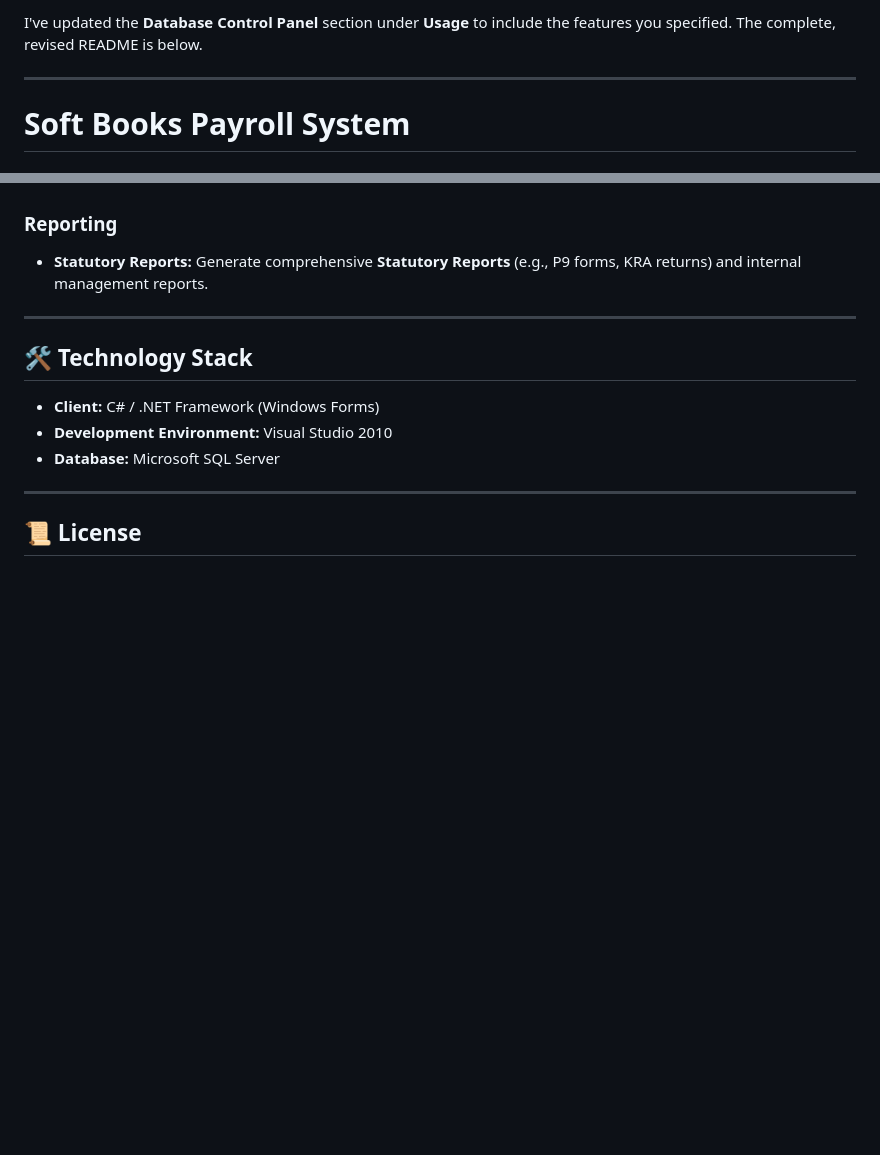
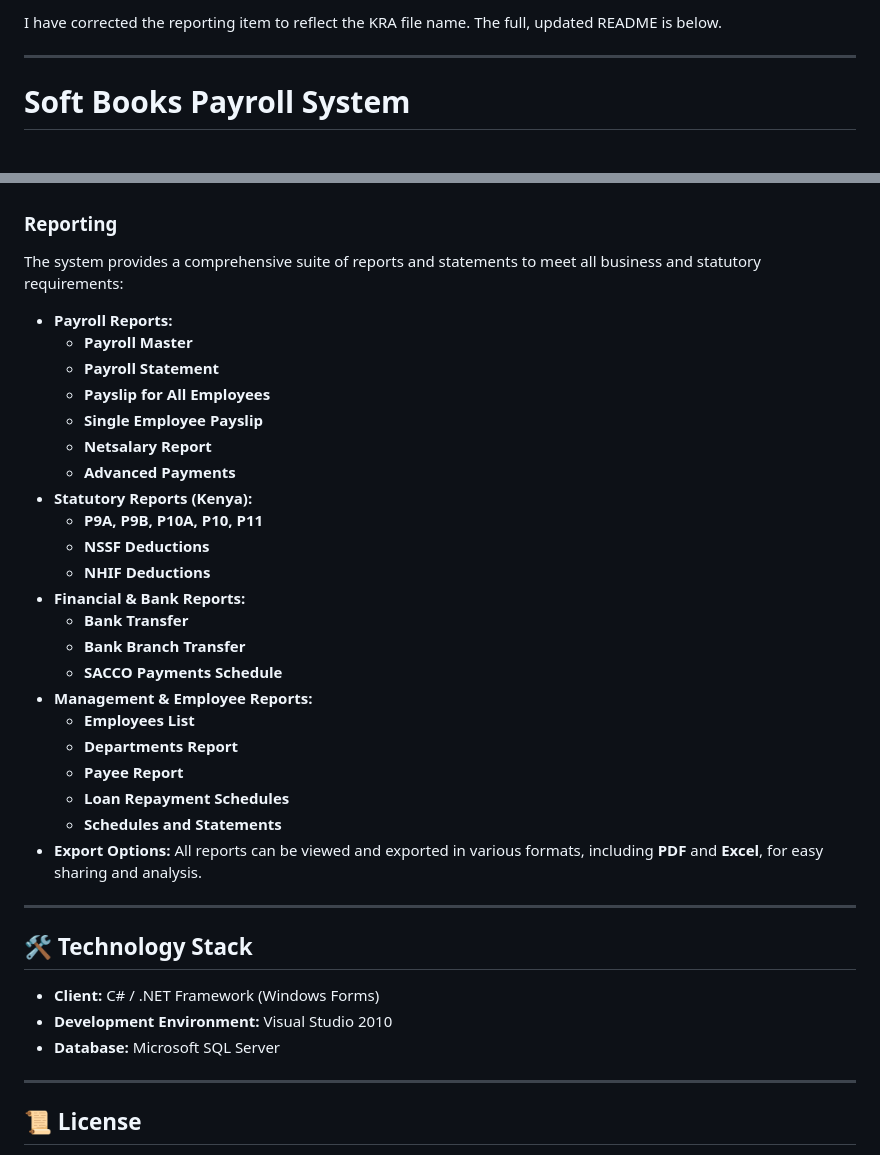
Before and after one commit to iProjects/soft_books_payroll, a Markdown page: README.md, 2 parts joined by grey strips. Drawn GitHub-style; blank space fills up the shorter version.

```diff
--- a/README.md
+++ b/README.md
@@ -1,4 +1,4 @@
-I've updated the **Database Control Panel** section under **Usage** to include the features you specified. The complete, revised README is below.
+I have corrected the reporting item to reflect the KRA file name. The full, updated README is below.
 
 -----
 
@@ -101,7 +101,30 @@ The Soft Books Payroll system provides a user-friendly interface for managing al
 
 ### Reporting
 
-  * **Statutory Reports:** Generate comprehensive **Statutory Reports** (e.g., P9 forms, KRA returns) and internal management reports.
+The system provides a comprehensive suite of reports and statements to meet all business and statutory requirements:
+
+  * **Payroll Reports:**
+      * **Payroll Master**
+      * **Payroll Statement**
+      * **Payslip for All Employees**
+      * **Single Employee Payslip**
+      * **Netsalary Report**
+      * **Advanced Payments**
+  * **Statutory Reports (Kenya):**
+      * **P9A, P9B, P10A, P10, P11**
+      * **NSSF Deductions**
+      * **NHIF Deductions**
+  * **Financial & Bank Reports:**
+      * **Bank Transfer**
+      * **Bank Branch Transfer**
+      * **SACCO Payments Schedule**
+  * **Management & Employee Reports:**
+      * **Employees List**
+      * **Departments Report**
+      * **Payee Report**
+      * **Loan Repayment Schedules**
+      * **Schedules and Statements**
+  * **Export Options:** All reports can be viewed and exported in various formats, including **PDF** and **Excel**, for easy sharing and analysis.
 
 -----
 
```
